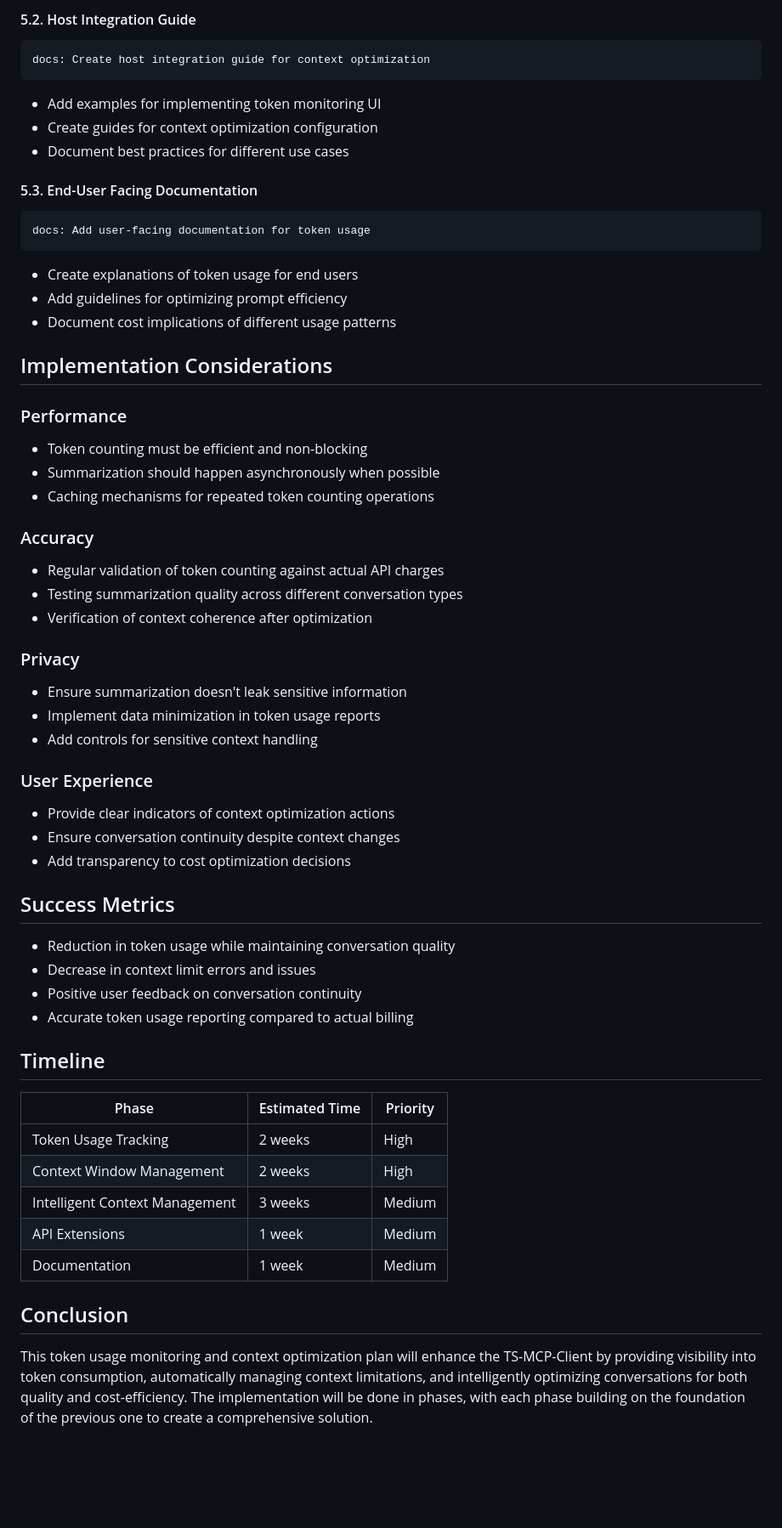
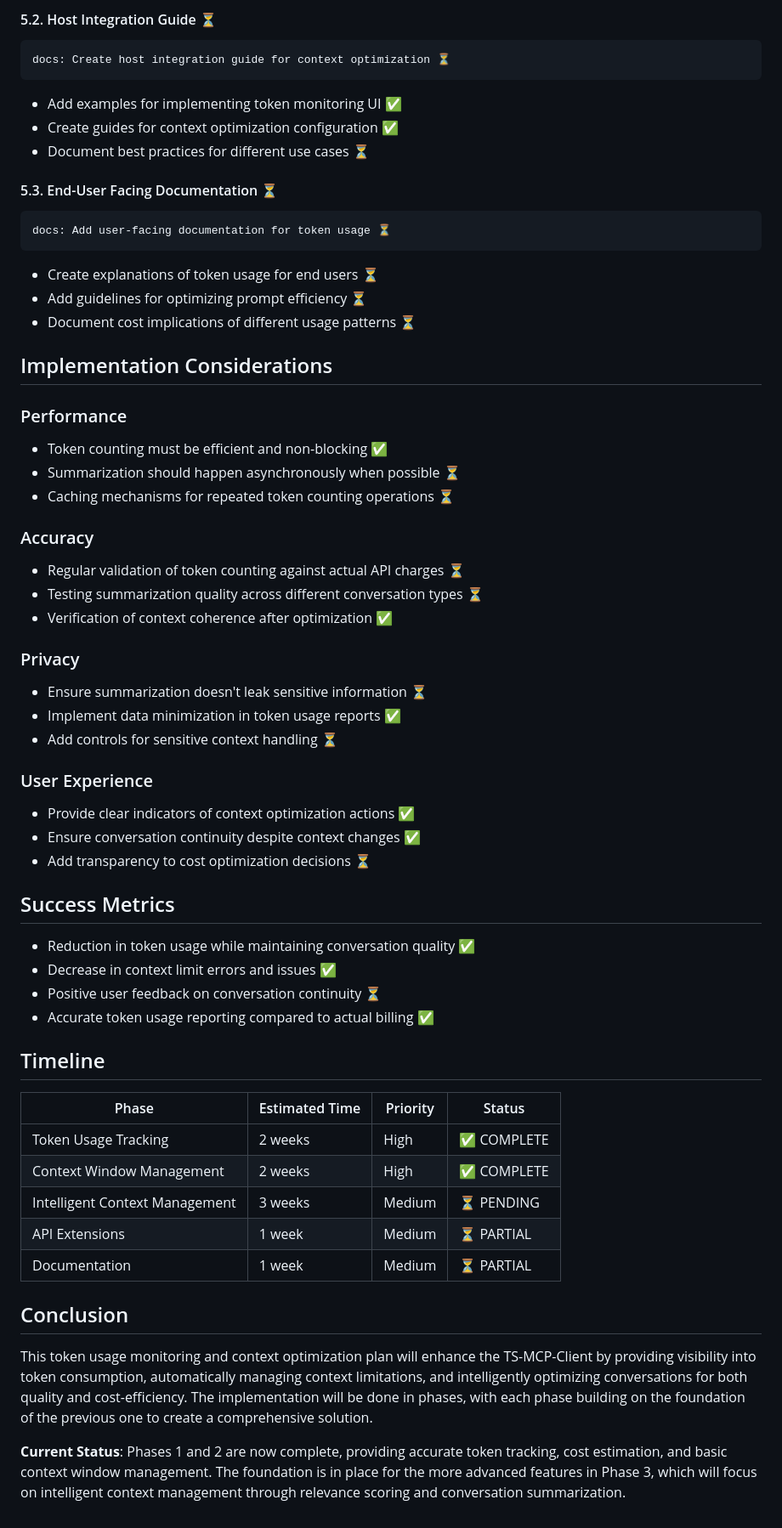
Before and after one commit to RinardNick/client_mcp, a Markdown page: TOKEN_OPTIMIZATION_PLAN.md, the part around one of its changes. Shown at 85% size. Rendered like a GitHub page; blank space fills up the shorter version.

````diff
--- a/TOKEN_OPTIMIZATION_PLAN.md
+++ b/TOKEN_OPTIMIZATION_PLAN.md
@@ -326,67 +326,69 @@ docs: Add technical documentation for token management
 
-#### 5.2. Host Integration Guide
+#### 5.2. Host Integration Guide ⏳
 
 ```
-docs: Create host integration guide for context optimization
+docs: Create host integration guide for context optimization ⏳
 ```
 
-- Add examples for implementing token monitoring UI
-- Create guides for context optimization configuration
-- Document best practices for different use cases
+- Add examples for implementing token monitoring UI ✅
+- Create guides for context optimization configuration ✅
+- Document best practices for different use cases ⏳
 
-#### 5.3. End-User Facing Documentation
+#### 5.3. End-User Facing Documentation ⏳
 
 ```
-docs: Add user-facing documentation for token usage
+docs: Add user-facing documentation for token usage ⏳
 ```
 
-- Create explanations of token usage for end users
-- Add guidelines for optimizing prompt efficiency
-- Document cost implications of different usage patterns
+- Create explanations of token usage for end users ⏳
+- Add guidelines for optimizing prompt efficiency ⏳
+- Document cost implications of different usage patterns ⏳
 
 ## Implementation Considerations
 
 ### Performance
 
-- Token counting must be efficient and non-blocking
-- Summarization should happen asynchronously when possible
-- Caching mechanisms for repeated token counting operations
+- Token counting must be efficient and non-blocking ✅
+- Summarization should happen asynchronously when possible ⏳
+- Caching mechanisms for repeated token counting operations ⏳
 
 ### Accuracy
 
-- Regular validation of token counting against actual API charges
-- Testing summarization quality across different conversation types
-- Verification of context coherence after optimization
+- Regular validation of token counting against actual API charges ⏳
+- Testing summarization quality across different conversation types ⏳
+- Verification of context coherence after optimization ✅
 
 ### Privacy
 
-- Ensure summarization doesn't leak sensitive information
-- Implement data minimization in token usage reports
-- Add controls for sensitive context handling
+- Ensure summarization doesn't leak sensitive information ⏳
+- Implement data minimization in token usage reports ✅
+- Add controls for sensitive context handling ⏳
 
 ### User Experience
 
-- Provide clear indicators of context optimization actions
-- Ensure conversation continuity despite context changes
-- Add transparency to cost optimization decisions
+- Provide clear indicators of context optimization actions ✅
+- Ensure conversation continuity despite context changes ✅
+- Add transparency to cost optimization decisions ⏳
 
 ## Success Metrics
 
-- Reduction in token usage while maintaining conversation quality
-- Decrease in context limit errors and issues
-- Positive user feedback on conversation continuity
-- Accurate token usage reporting compared to actual billing
+- Reduction in token usage while maintaining conversation quality ✅
+- Decrease in context limit errors and issues ✅
+- Positive user feedback on conversation continuity ⏳
+- Accurate token usage reporting compared to actual billing ✅
 
 ## Timeline
 
-| Phase                          | Estimated Time | Priority |
-| ------------------------------ | -------------- | -------- |
-| Token Usage Tracking           | 2 weeks        | High     |
-| Context Window Management      | 2 weeks        | High     |
-| Intelligent Context Management | 3 weeks        | Medium   |
-| API Extensions                 | 1 week         | Medium   |
-| Documentation                  | 1 week         | Medium   |
+| Phase                          | Estimated Time | Priority | Status      |
+| ------------------------------ | -------------- | -------- | ----------- |
+| Token Usage Tracking           | 2 weeks        | High     | ✅ COMPLETE |
+| Context Window Management      | 2 weeks        | High     | ✅ COMPLETE |
+| Intelligent Context Management | 3 weeks        | Medium   | ⏳ PENDING  |
+| API Extensions                 | 1 week         | Medium   | ⏳ PARTIAL  |
+| Documentation                  | 1 week         | Medium   | ⏳ PARTIAL  |
 
 ## Conclusion
 
 This token usage monitoring and context optimization plan will enhance the TS-MCP-Client by providing visibility into token consumption, automatically managing context limitations, and intelligently optimizing conversations for both quality and cost-efficiency. The implementation will be done in phases, with each phase building on the foundation of the previous one to create a comprehensive solution.
+
+**Current Status**: Phases 1 and 2 are now complete, providing accurate token tracking, cost estimation, and basic context window management. The foundation is in place for the more advanced features in Phase 3, which will focus on intelligent context management through relevance scoring and conversation summarization.
````
Also changed, not shown: other parts of TOKEN_OPTIMIZATION_PLAN.md (+132 -132 lines).
